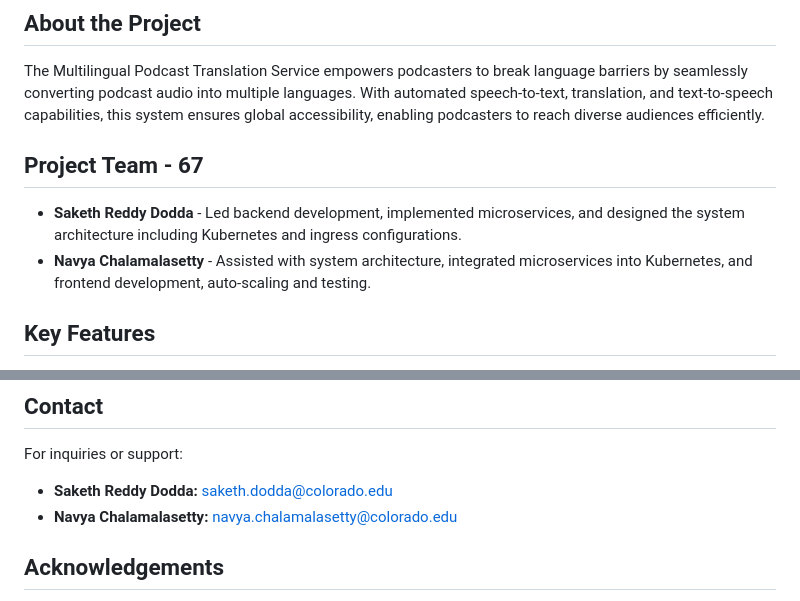
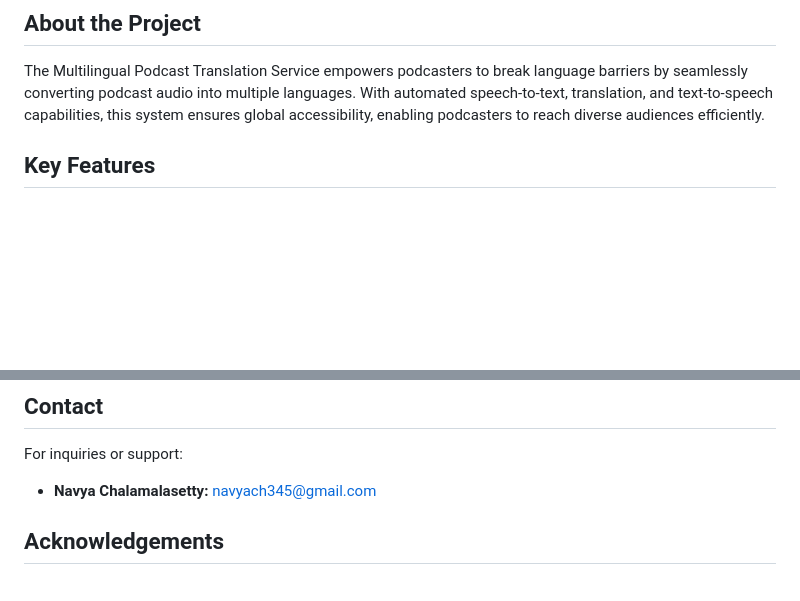
Before and after one commit to navyach-345/Multilingual-Podcast-Translation-Service, a Markdown page: README.md, 2 parts joined by grey strips. Drawn GitHub-style; blank space fills up the shorter version.

```diff
--- a/README.md
+++ b/README.md
@@ -2,11 +2,6 @@
 
 ## **About the Project**
 The Multilingual Podcast Translation Service empowers podcasters to break language barriers by seamlessly converting podcast audio into multiple languages. With automated speech-to-text, translation, and text-to-speech capabilities, this system ensures global accessibility, enabling podcasters to reach diverse audiences efficiently.
-
-
-## **Project Team - 67**
-- **Saketh Reddy Dodda** - Led backend development, implemented microservices, and designed the system architecture including Kubernetes and ingress configurations.
-- **Navya Chalamalasetty** - Assisted with system architecture, integrated microservices into Kubernetes, and frontend development, auto-scaling and testing.
 
 
 ## **Key Features**
@@ -91,8 +86,7 @@ Access the frontend via the deployed virtual machine's IP address. Upload podcas
 
 ## **Contact**
 For inquiries or support:
-- **Saketh Reddy Dodda:** saketh.dodda@colorado.edu
-- **Navya Chalamalasetty:** navya.chalamalasetty@colorado.edu
+- **Navya Chalamalasetty:** navyach345@gmail.com
 
 
 ## **Acknowledgements**
```
